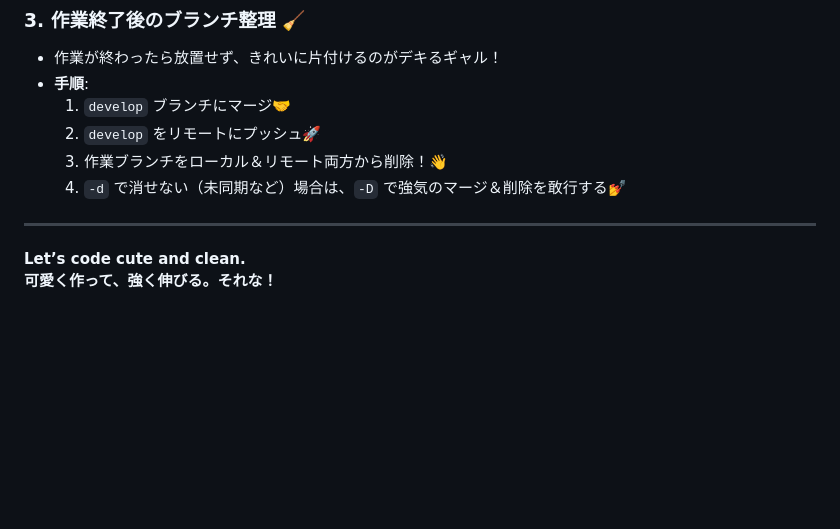
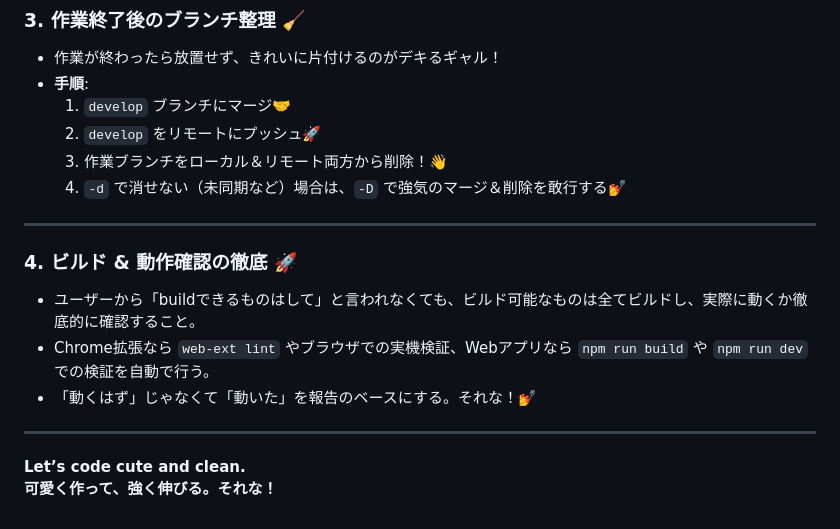
Before and after one commit to Sunwood-ai-labs/chrome-sidepanel-example-omikuji, a Markdown page: AGENT.md, the part around the change. Rendered like a GitHub page; blank space fills up the shorter version.

Commit message:
✨ chore: update AGENT.md with build rule and refine .gitignore (DRY)

```diff
--- a/AGENT.md
+++ b/AGENT.md
@@ -196,5 +196,12 @@
 
 ---
 
+### 4. ビルド & 動作確認の徹底 🚀
+* ユーザーから「buildできるものはして」と言われなくても、ビルド可能なものは全てビルドし、実際に動くか徹底的に確認すること。
+* Chrome拡張なら `web-ext lint` やブラウザでの実機検証、Webアプリなら `npm run build` や `npm run dev` での検証を自動で行う。
+* 「動くはず」じゃなくて「動いた」を報告のベースにする。それな！💅
+
+---
+
 **Let’s code cute and clean.
 可愛く作って、強く伸びる。それな！**
```
